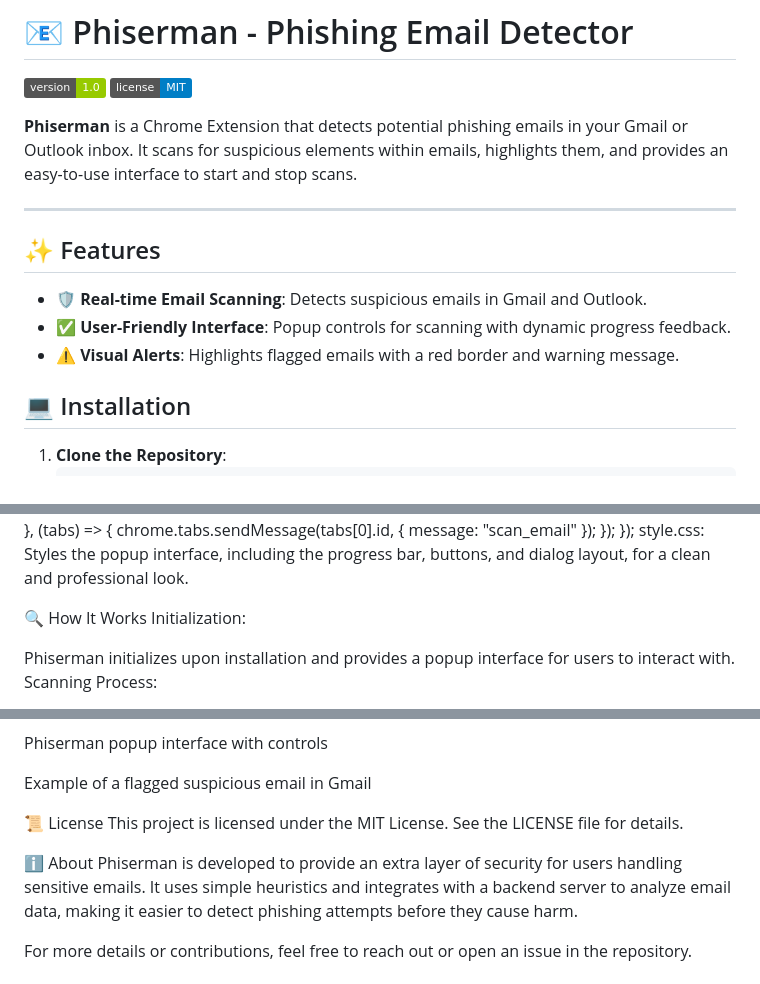
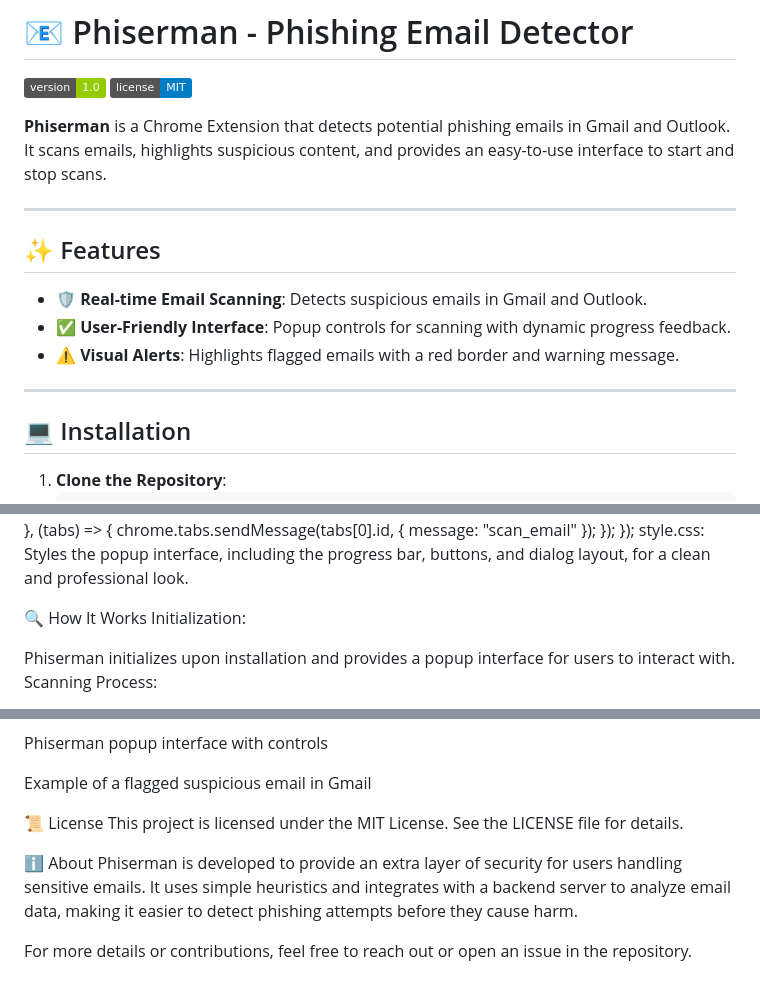
Before and after one commit to nightfury3128/MakeUC2024, a Markdown page: README.md, 3 parts joined by grey strips. GitHub-like rendering; badges without logos.

Commit message:
Formatting readme

```diff
--- a/README.md
+++ b/README.md
@@ -2,7 +2,7 @@
 
 ![Version](https://img.shields.io/badge/version-1.0-green) ![License](https://img.shields.io/badge/license-MIT-blue)
 
-**Phiserman** is a Chrome Extension that detects potential phishing emails in your Gmail or Outlook inbox. It scans for suspicious elements within emails, highlights them, and provides an easy-to-use interface to start and stop scans.
+**Phiserman** is a Chrome Extension that detects potential phishing emails in Gmail and Outlook. It scans emails, highlights suspicious content, and provides an easy-to-use interface to start and stop scans.
 
 ---
 
@@ -11,6 +11,8 @@
 - :shield: **Real-time Email Scanning**: Detects suspicious emails in Gmail and Outlook.
 - :white_check_mark: **User-Friendly Interface**: Popup controls for scanning with dynamic progress feedback.
 - :warning: **Visual Alerts**: Highlights flagged emails with a red border and warning message.
+
+---
 
 ## :computer: Installation
 
@@ -71,7 +75,7 @@ document.getElementById("start-button").addEventListener("click", () => {
 });
 style.css: Styles the popup interface, including the progress bar, buttons, and dialog layout, for a clean and professional look.
 
-:mag: How It Works
+🔍 How It Works
 Initialization:
 
 Phiserman initializes upon installation and provides a popup interface for users to interact with.
@@ -93,10 +97,10 @@ Phiserman popup interface with controls
 
 Example of a flagged suspicious email in Gmail
 
-:scroll: License
+📜 License
 This project is licensed under the MIT License. See the LICENSE file for details.
 
-:information_source: About
+ℹ️ About
 Phiserman is developed to provide an extra layer of security for users handling sensitive emails. It uses simple heuristics and integrates with a backend server to analyze email data, making it easier to detect phishing attempts before they cause harm.
 
 For more details or contributions, feel free to reach out or open an issue in the repository.
```
Also changed, not shown: other parts of README.md (+2 -0 lines).
